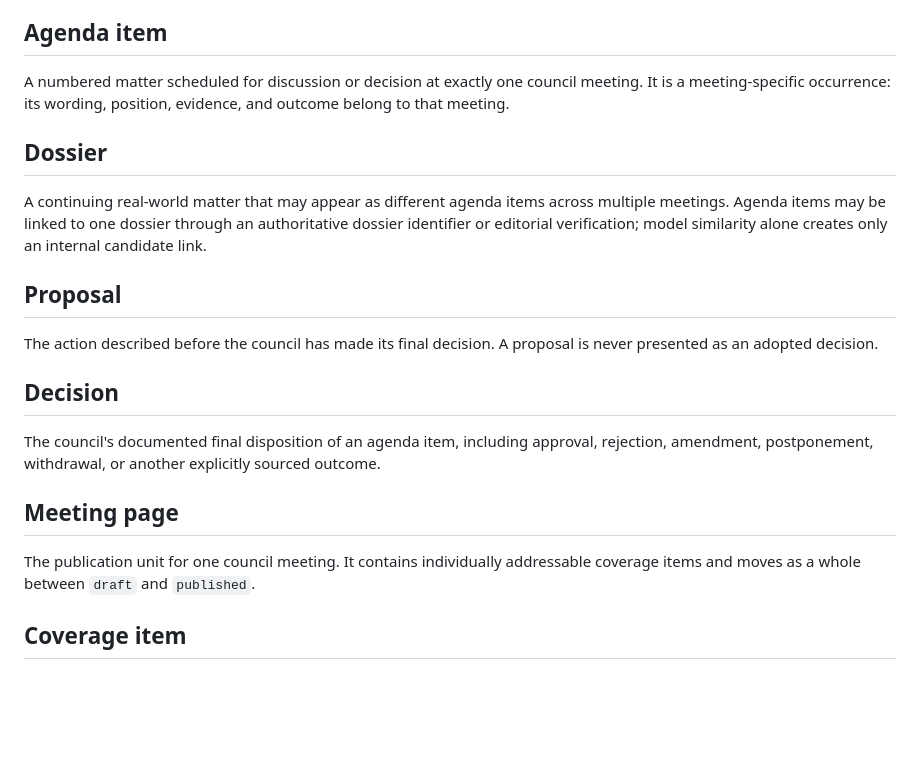
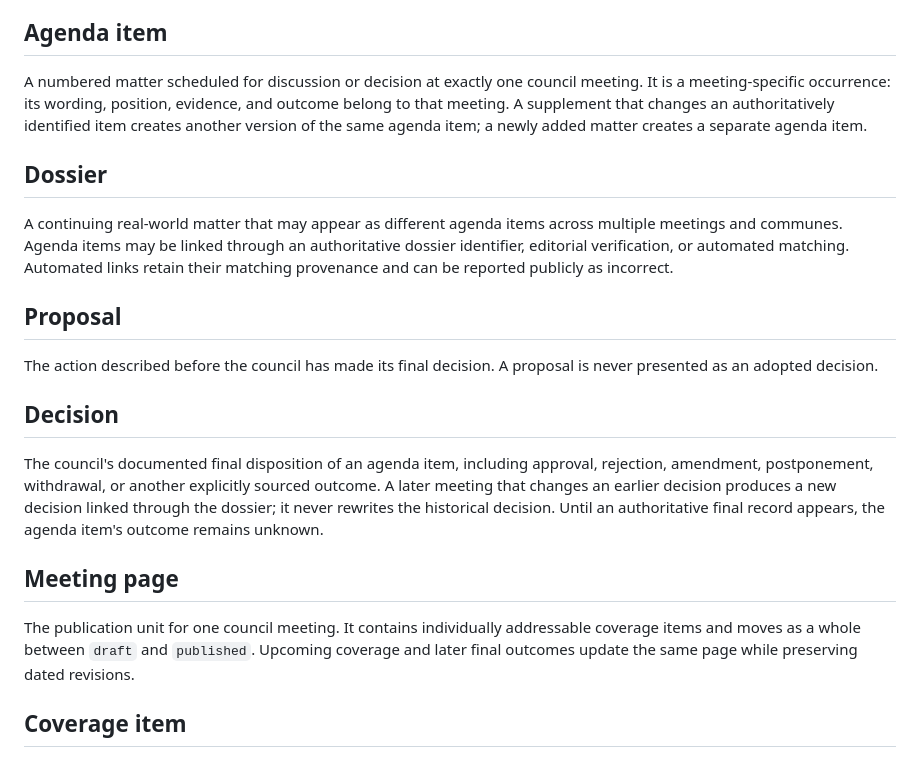
Before and after one commit to ricotrevisan/brussels-wtf, a Markdown page: CONTEXT.md, the part around the change. GitHub-like rendering; blank space fills up the shorter version.

Commit message:
docs: define recurring dossier and decision history

```diff
--- a/CONTEXT.md
+++ b/CONTEXT.md
@@ -18,11 +18,11 @@ A versioned list of agenda items for exactly one council meeting. Base agendas,
 
 ## Agenda item
 
-A numbered matter scheduled for discussion or decision at exactly one council meeting. It is a meeting-specific occurrence: its wording, position, evidence, and outcome belong to that meeting.
+A numbered matter scheduled for discussion or decision at exactly one council meeting. It is a meeting-specific occurrence: its wording, position, evidence, and outcome belong to that meeting. A supplement that changes an authoritatively identified item creates another version of the same agenda item; a newly added matter creates a separate agenda item.
 
 ## Dossier
 
-A continuing real-world matter that may appear as different agenda items across multiple meetings. Agenda items may be linked to one dossier through an authoritative dossier identifier or editorial verification; model similarity alone creates only an internal candidate link.
+A continuing real-world matter that may appear as different agenda items across multiple meetings and communes. Agenda items may be linked through an authoritative dossier identifier, editorial verification, or automated matching. Automated links retain their matching provenance and can be reported publicly as incorrect.
 
 ## Proposal
 
@@ -30,11 +30,11 @@ The action described before the council has made its final decision. A proposal
 
 ## Decision
 
-The council's documented final disposition of an agenda item, including approval, rejection, amendment, postponement, withdrawal, or another explicitly sourced outcome.
+The council's documented final disposition of an agenda item, including approval, rejection, amendment, postponement, withdrawal, or another explicitly sourced outcome. A later meeting that changes an earlier decision produces a new decision linked through the dossier; it never rewrites the historical decision. Until an authoritative final record appears, the agenda item's outcome remains unknown.
 
 ## Meeting page
 
-The publication unit for one council meeting. It contains individually addressable coverage items and moves as a whole between `draft` and `published`.
+The publication unit for one council meeting. It contains individually addressable coverage items and moves as a whole between `draft` and `published`. Upcoming coverage and later final outcomes update the same page while preserving dated revisions.
 
 ## Coverage item
 
```
